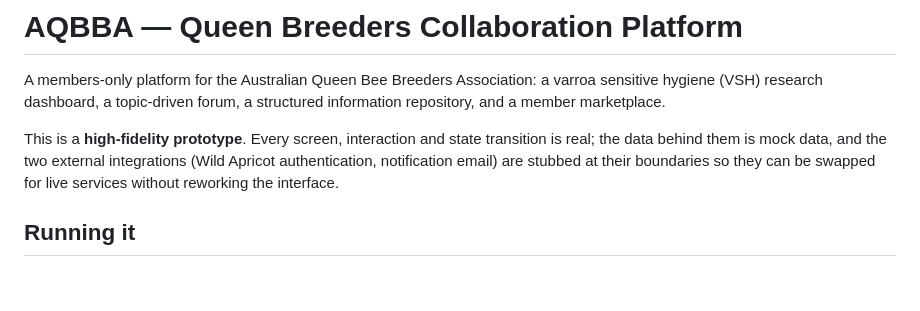
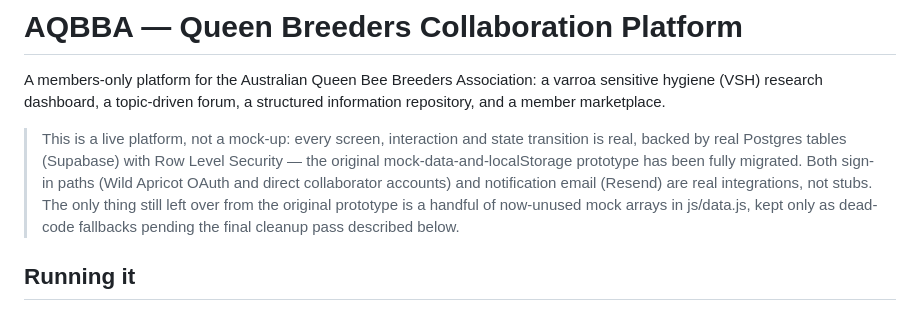
Before and after one commit to gronk709/aqbbaCollab, a Markdown page: README.md, the part around the change. GitHub-like rendering; blank space fills up the shorter version.

Commit message:
Update README.md
Updated line seven of README.md to reflect the current state of the project.

```diff
--- a/README.md
+++ b/README.md
@@ -4,10 +4,7 @@ A members-only platform for the Australian Queen Bee Breeders Association: a var
 sensitive hygiene (VSH) research dashboard, a topic-driven forum, a structured
 information repository, and a member marketplace.
 
-This is a **high-fidelity prototype**. Every screen, interaction and state transition is
-real; the data behind them is mock data, and the two external integrations (Wild Apricot
-authentication, notification email) are stubbed at their boundaries so they can be
-swapped for live services without reworking the interface.
+>This is a live platform, not a mock-up: every screen, interaction and state transition is real, backed by real Postgres tables (Supabase) with Row Level Security — the original mock-data-and-localStorage prototype has been fully migrated. Both sign-in paths (Wild Apricot OAuth and direct collaborator accounts) and notification email (Resend) are real integrations, not stubs. The only thing still left over from the original prototype is a handful of now-unused mock arrays in js/data.js, kept only as dead-code fallbacks pending the final cleanup pass described below.
 
 ## Running it
 
```
